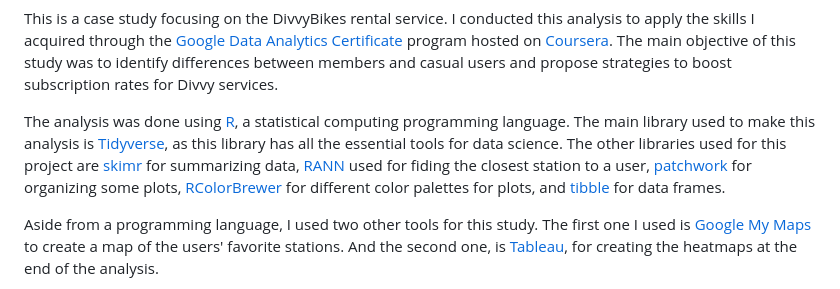
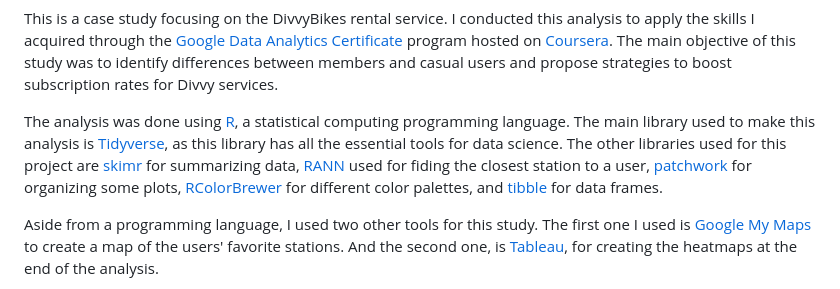
Before and after one commit to GWartelle/DivvyBikesCaseStudy, a Markdown page: README.md, the part around the change. GitHub-like rendering.

```diff
--- a/README.md
+++ b/README.md
@@ -47,7 +47,7 @@ The main objective of this study was to identify differences between members and
 
 The analysis was done using [R](https://www.r-project.org/), a statistical computing programming language.
 The main library used to make this analysis is [Tidyverse](https://www.tidyverse.org/), as this library has all the essential tools for data science.
-The other libraries used for this project are [skimr](https://cran.r-project.org/web/packages/skimr/vignettes/skimr.html) for summarizing data, [RANN](https://cran.r-project.org/web/packages/RANN/index.html) used for fiding the closest station to a user, [patchwork](https://cran.r-project.org/web/packages/patchwork/index.html) for organizing some plots, [RColorBrewer](https://colorbrewer2.org/#type=sequential&scheme=BuGn&n=3) for different color palettes for plots, and [tibble](https://cran.r-project.org/web/packages/tibble/index.html) for data frames.
+The other libraries used for this project are [skimr](https://cran.r-project.org/web/packages/skimr/vignettes/skimr.html) for summarizing data, [RANN](https://cran.r-project.org/web/packages/RANN/index.html) used for fiding the closest station to a user, [patchwork](https://cran.r-project.org/web/packages/patchwork/index.html) for organizing some plots, [RColorBrewer](https://colorbrewer2.org/#type=sequential&scheme=BuGn&n=3) for different color palettes, and [tibble](https://cran.r-project.org/web/packages/tibble/index.html) for data frames.
 
 Aside from a programming language, I used two other tools for this study.
 The first one I used is [Google My Maps](https://www.google.com/maps/d/?hl=en) to create a map of the users' favorite stations.
```
